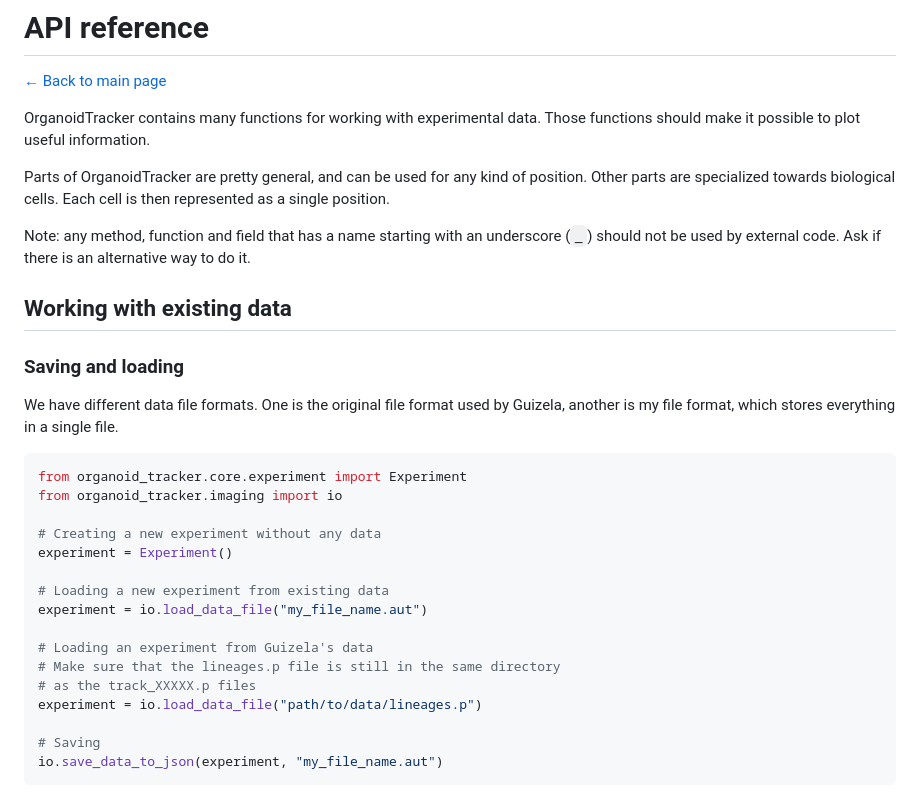
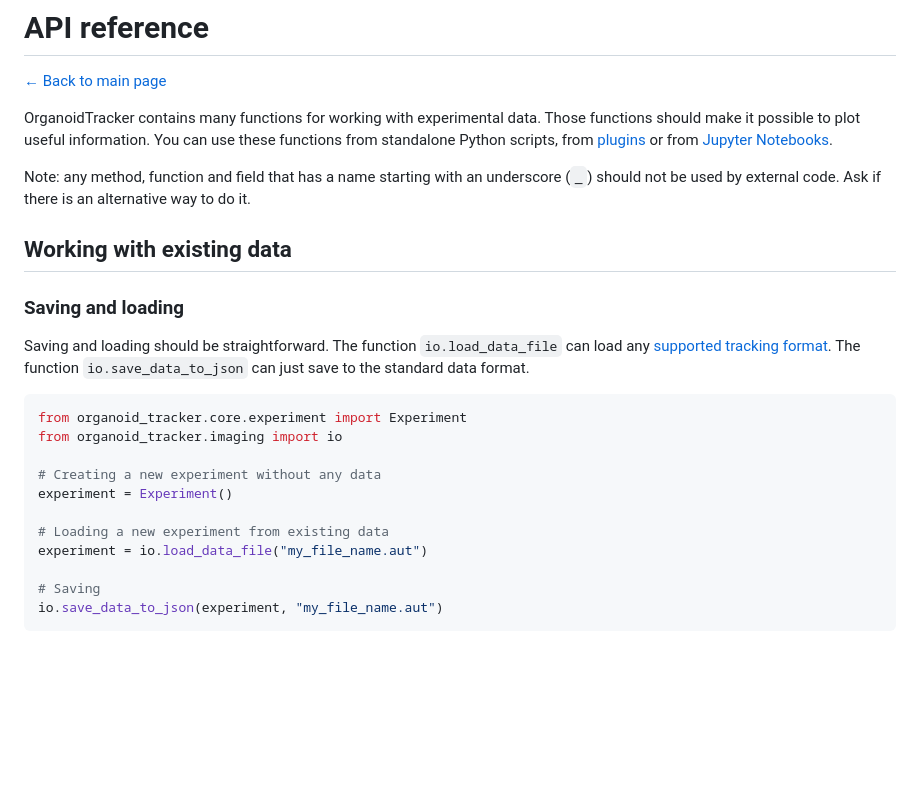
Before and after one commit to jvzonlab/OrganoidTracker, a Markdown page: manuals/API.md, the part around the change. GitHub-like rendering; blank space fills up the shorter version.

Commit message:
Update documentation for Jupyter Notebooks

````diff
--- a/manuals/API.md
+++ b/manuals/API.md
@@ -1,9 +1,7 @@
 # API reference
 [← Back to main page](INDEX.md)
 
-OrganoidTracker contains many functions for working with experimental data. Those functions should make it possible to plot useful information.
-
-Parts of OrganoidTracker are pretty general, and can be used for any kind of position. Other parts are specialized towards biological cells. Each cell is then represented as a single position.
+OrganoidTracker contains many functions for working with experimental data. Those functions should make it possible to plot useful information. You can use these functions from standalone Python scripts, from [plugins](PLUGIN_TUTORIAL.md) or from [Jupyter Notebooks](JUPYTER_NOTEBOOK.md).
 
 Note: any method, function and field that has a name starting with an underscore (`_`) should not be used by external code. Ask if there is an alternative way to do it.
 
@@ -11,7 +9,7 @@ Note: any method, function and field that has a name starting with an underscore
 
 ### Saving and loading
 
-We have different data file formats. One is the original file format used by Guizela, another is my file format, which stores everything in a single file.
+Saving and loading should be straightforward. The function `io.load_data_file` can load any [supported tracking format](TRACKING_FORMATS.md). The function `io.save_data_to_json` can just save to the standard data format.
 
 ```python
 from organoid_tracker.core.experiment import Experiment
@@ -22,11 +20,6 @@ experiment = Experiment()
 
 # Loading a new experiment from existing data
 experiment = io.load_data_file("my_file_name.aut")
-
-# Loading an experiment from Guizela's data
-# Make sure that the lineages.p file is still in the same directory
-# as the track_XXXXX.p files
-experiment = io.load_data_file("path/to/data/lineages.p")
 
 # Saving
 io.save_data_to_json(experiment, "my_file_name.aut")
````
Also changed, not shown: manuals/JUPYTER_NOTEBOOK.md (added, +12 -0 lines), manuals/images/jupyter.png (added), 2 other files.
